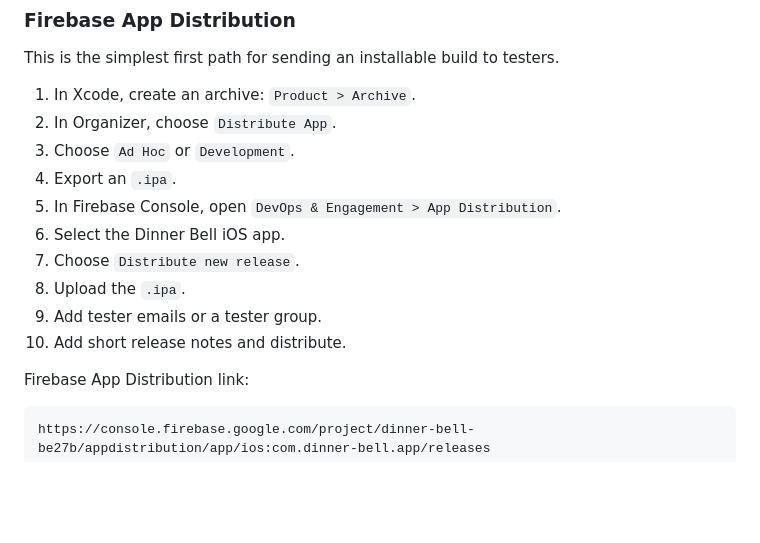
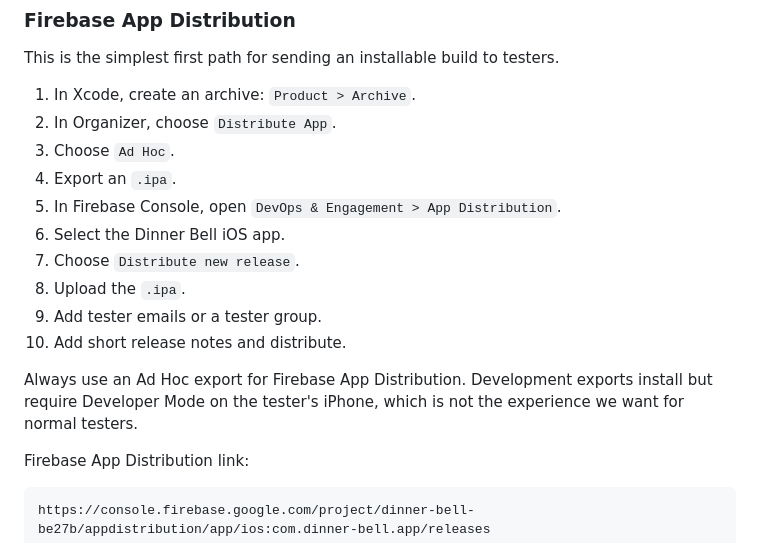
Before and after one commit to cartercoughlin/dinner-bell, a Markdown page: README.md, the part around the change. Rendered like a GitHub page; blank space fills up the shorter version.

Commit message:
Document Ad Hoc IPA exports for Firebase

```diff
--- a/README.md
+++ b/README.md
@@ -148,7 +148,7 @@ This is the simplest first path for sending an installable build to testers.
 
 1. In Xcode, create an archive: `Product > Archive`.
 2. In Organizer, choose `Distribute App`.
-3. Choose `Ad Hoc` or `Development`.
+3. Choose `Ad Hoc`.
 4. Export an `.ipa`.
 5. In Firebase Console, open `DevOps & Engagement > App Distribution`.
 6. Select the Dinner Bell iOS app.
@@ -156,6 +156,8 @@ This is the simplest first path for sending an installable build to testers.
 8. Upload the `.ipa`.
 9. Add tester emails or a tester group.
 10. Add short release notes and distribute.
+
+Always use an Ad Hoc export for Firebase App Distribution. Development exports install but require Developer Mode on the tester's iPhone, which is not the experience we want for normal testers.
 
 Firebase App Distribution link:
 
```
